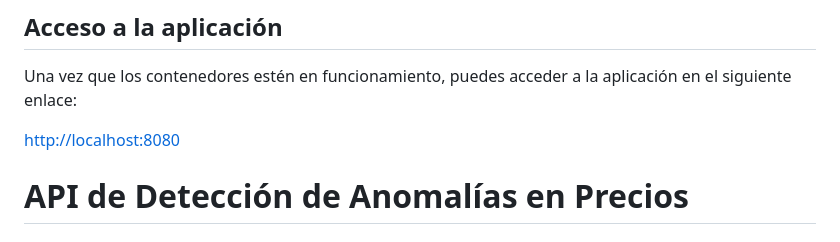
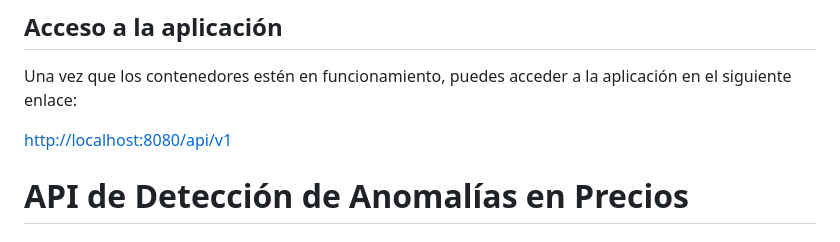
Before and after one commit to alejandroHincapiePHR/PricesAnomalies, a Markdown page: README.md, the part around the change. Rendered like a GitHub page.

```diff
--- a/README.md
+++ b/README.md
@@ -57,7 +57,7 @@ Esto levantará los contenedores necesarios para MongoDB, Redis y la aplicación
 
 Una vez que los contenedores estén en funcionamiento, puedes acceder a la aplicación en el siguiente enlace:
 
-[http://localhost:8080](http://localhost:8080)
+[http://localhost:8080/api/v1](http://localhost:8080/api/v1)
 
 
 # API de Detección de Anomalías en Precios
```
